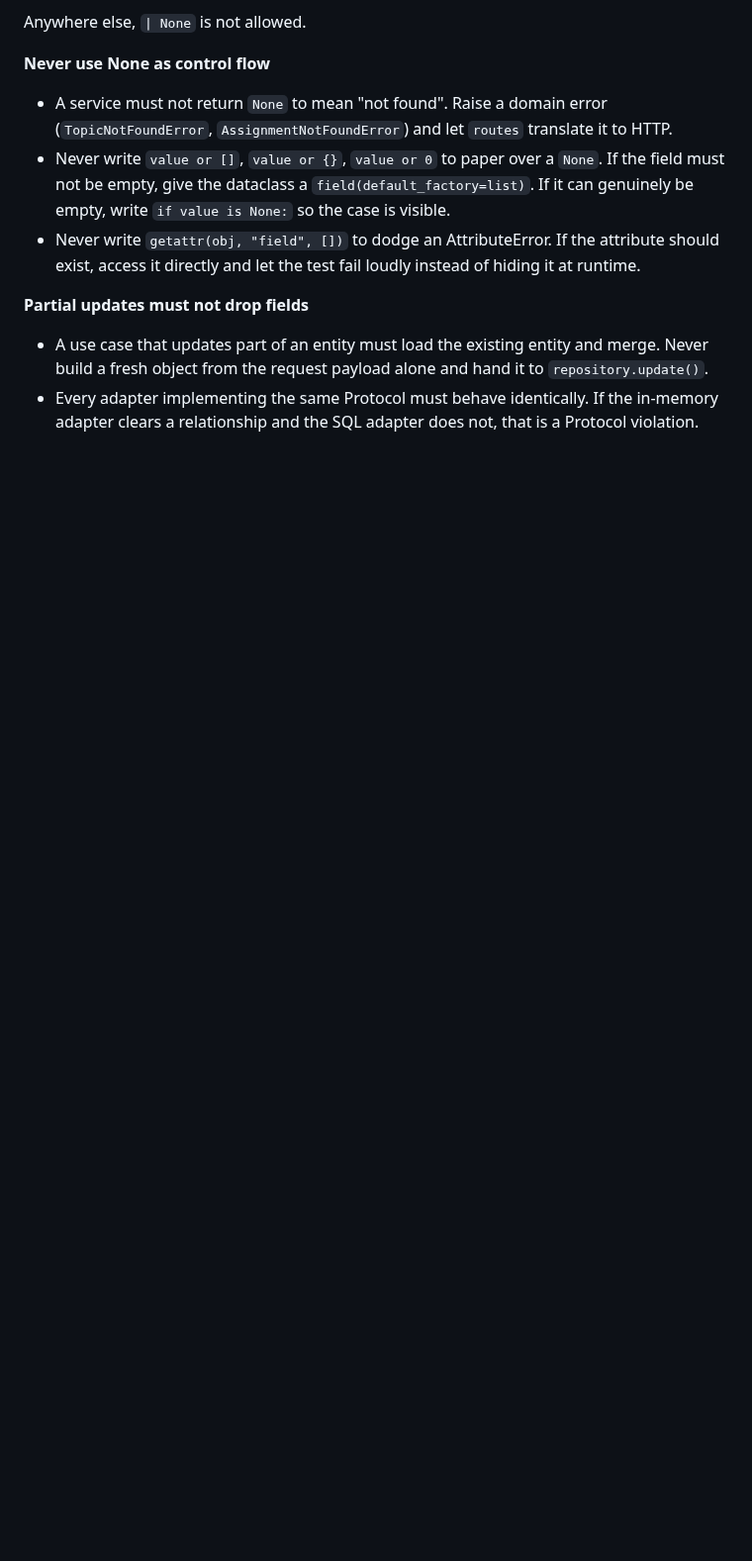
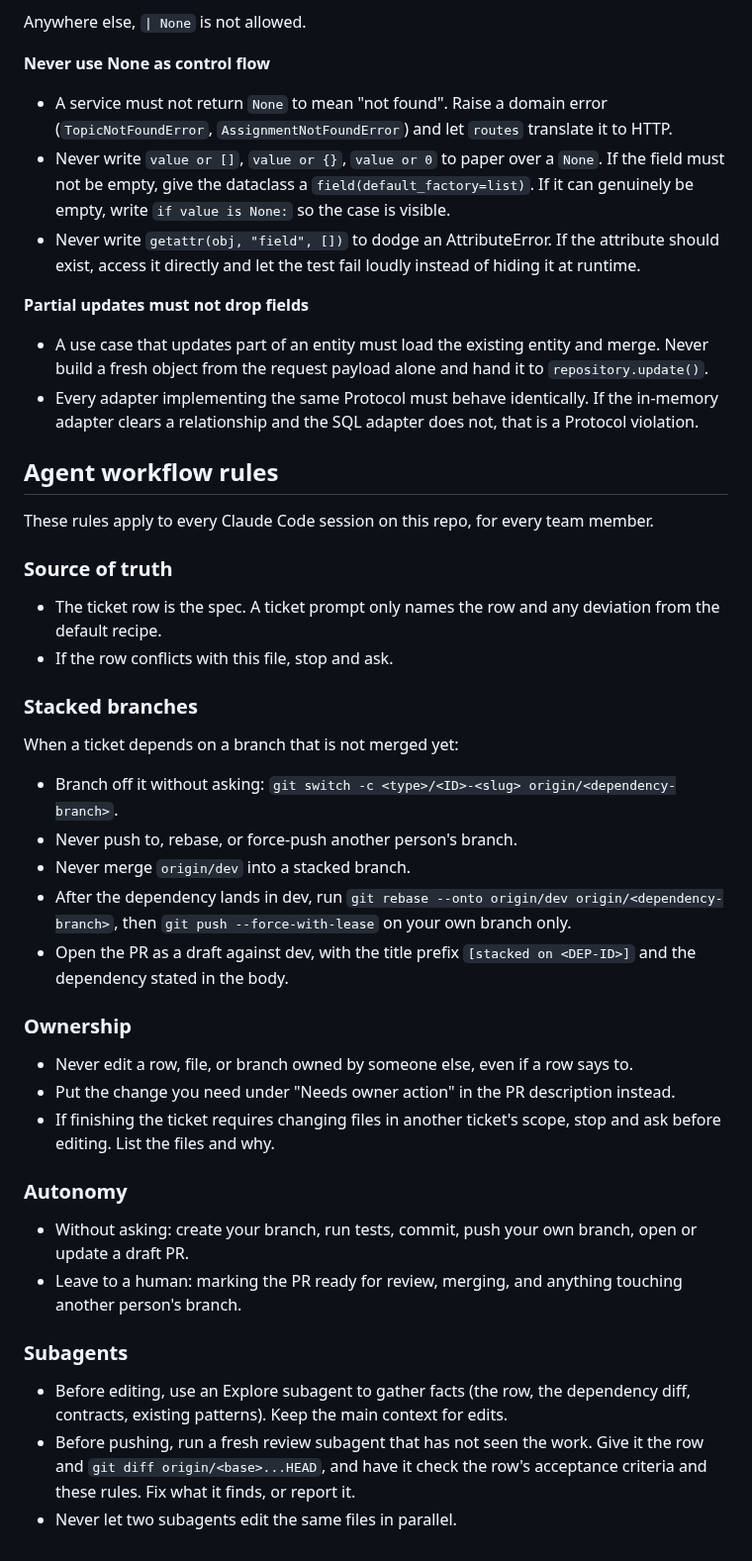
Before and after one commit to 03376124-SDD-2-1-69-SEC-1/PyJudge, a Markdown page: AGENTS.md, the part around the change. Shown at 99% size. Drawn GitHub-style; blank space fills up the shorter version.

Commit message:
docs(OPS-32): add agent workflow rules to AGENTS.md
One section for every Claude Code session: the ticket row as spec, stacked
branches, ownership, autonomy and subagents. Adds the OPS-32 row that owns
the AGENTS.md change.

```diff
--- a/AGENTS.md
+++ b/AGENTS.md
@@ -424,3 +424,33 @@ Anywhere else, `| None` is not allowed.
   Never build a fresh object from the request payload alone and hand it to `repository.update()`.
 - Every adapter implementing the same Protocol must behave identically. If the in-memory
   adapter clears a relationship and the SQL adapter does not, that is a Protocol violation.
+
+## Agent workflow rules
+
+These rules apply to every Claude Code session on this repo, for every team member.
+
+### Source of truth
+- The ticket row is the spec. A ticket prompt only names the row and any deviation from the default recipe.
+- If the row conflicts with this file, stop and ask.
+
+### Stacked branches
+When a ticket depends on a branch that is not merged yet:
+- Branch off it without asking: `git switch -c <type>/<ID>-<slug> origin/<dependency-branch>`.
+- Never push to, rebase, or force-push another person's branch.
+- Never merge `origin/dev` into a stacked branch.
+- After the dependency lands in dev, run `git rebase --onto origin/dev origin/<dependency-branch>`, then `git push --force-with-lease` on your own branch only.
+- Open the PR as a draft against dev, with the title prefix `[stacked on <DEP-ID>]` and the dependency stated in the body.
+
+### Ownership
+- Never edit a row, file, or branch owned by someone else, even if a row says to.
+- Put the change you need under "Needs owner action" in the PR description instead.
+- If finishing the ticket requires changing files in another ticket's scope, stop and ask before editing. List the files and why.
+
+### Autonomy
+- Without asking: create your branch, run tests, commit, push your own branch, open or update a draft PR.
+- Leave to a human: marking the PR ready for review, merging, and anything touching another person's branch.
+
+### Subagents
+- Before editing, use an Explore subagent to gather facts (the row, the dependency diff, contracts, existing patterns). Keep the main context for edits.
+- Before pushing, run a fresh review subagent that has not seen the work. Give it the row and `git diff origin/<base>...HEAD`, and have it check the row's acceptance criteria and these rules. Fix what it finds, or report it.
+- Never let two subagents edit the same files in parallel.
```
Also changed, not shown: docs/task-scope.md (+1 -0 lines).
